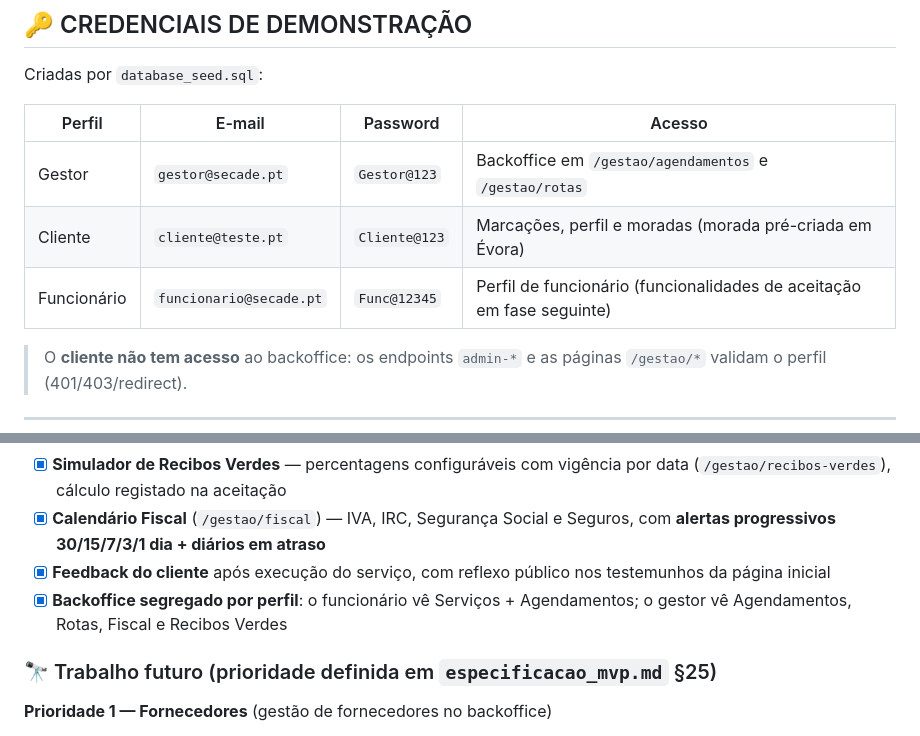
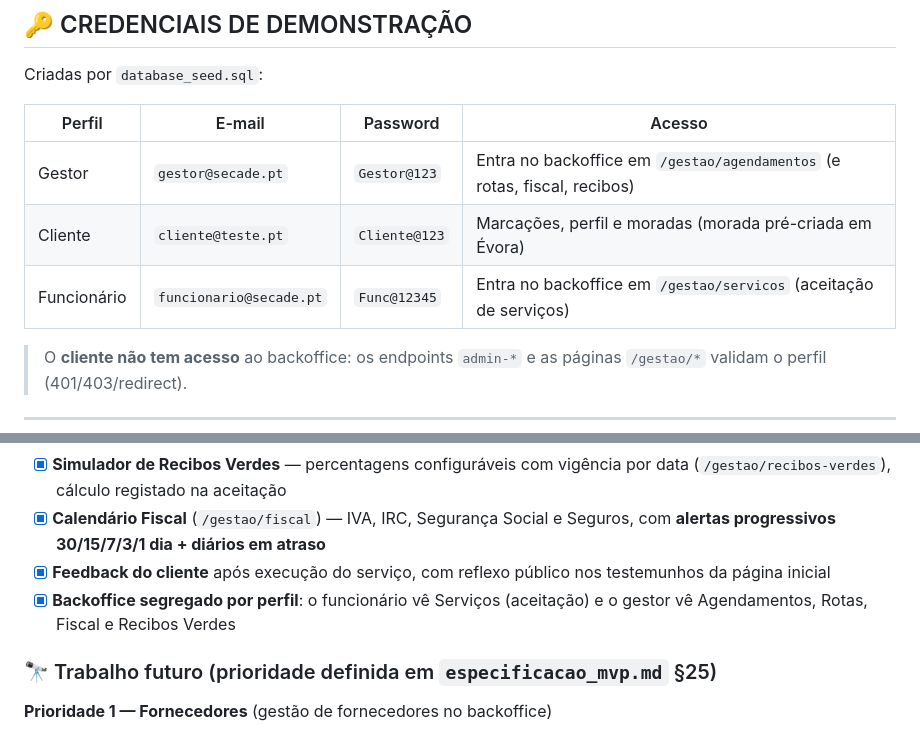
Before and after one commit to CET026SBT/secade-beauty-tarde, a Markdown page: README.md, 2 parts joined by grey strips. Drawn GitHub-style.

Commit message:
README: atualiza a ordem dos passos do wizard e os acessos por perfil
- wizard da loja passa a ser canal, servicos, data/hora, profissional e resumo
- wizard da carrinha passa a ser canal, servicos/pessoas, morada, OTP,
  data/hora, sinal e resumo
- backoffice segregado por perfil: o funcionario ve Servicos e o gestor ve
  Agendamentos, Rotas, Fiscal e Recibos Verdes
- tabela de credenciais de teste indica onde cada perfil entra apos o login

```diff
--- a/README.md
+++ b/README.md
@@ -182,11 +182,11 @@ manutenção** (`tools/`) e as **regras do assistente** (`.clinerules`).
 
 Criadas por `database_seed.sql`:
 
-| Perfil      | E-mail                  | Password      | Acesso                                                                |
-| ----------- | ----------------------- | ------------- | --------------------------------------------------------------------- |
-| Gestor      | `gestor@secade.pt`      | `Gestor@123`  | Backoffice em `/gestao/agendamentos` e `/gestao/rotas`                |
-| Cliente     | `cliente@teste.pt`      | `Cliente@123` | Marcações, perfil e moradas (morada pré-criada em Évora)              |
-| Funcionário | `funcionario@secade.pt` | `Func@12345`  | Perfil de funcionário (funcionalidades de aceitação em fase seguinte) |
+| Perfil      | E-mail                  | Password      | Acesso                                                                   |
+| ----------- | ----------------------- | ------------- | ------------------------------------------------------------------------ |
+| Gestor      | `gestor@secade.pt`      | `Gestor@123`  | Entra no backoffice em `/gestao/agendamentos` (e rotas, fiscal, recibos) |
+| Cliente     | `cliente@teste.pt`      | `Cliente@123` | Marcações, perfil e moradas (morada pré-criada em Évora)                 |
+| Funcionário | `funcionario@secade.pt` | `Func@12345`  | Entra no backoffice em `/gestao/servicos` (aceitação de serviços)        |
 
 > O **cliente não tem acesso** ao backoffice: os endpoints `admin-*` e as páginas `/gestao/*` validam o perfil (401/403/redirect).
 
@@ -221,7 +221,7 @@ Criadas por `database_seed.sql`:
 - [x] **Simulador de Recibos Verdes** — percentagens configuráveis com vigência por data (`/gestao/recibos-verdes`), cálculo registado na aceitação
 - [x] **Calendário Fiscal** (`/gestao/fiscal`) — IVA, IRC, Segurança Social e Seguros, com **alertas progressivos 30/15/7/3/1 dia + diários em atraso**
 - [x] **Feedback do cliente** após execução do serviço, com reflexo público nos testemunhos da página inicial
-- [x] **Backoffice segregado por perfil**: o funcionário vê Serviços + Agendamentos; o gestor vê Agendamentos, Rotas, Fiscal e Recibos Verdes
+- [x] **Backoffice segregado por perfil**: o funcionário vê Serviços (aceitação) e o gestor vê Agendamentos, Rotas, Fiscal e Recibos Verdes
 
 ### 🔭 Trabalho futuro (prioridade definida em `especificacao_mvp.md` §25)
 
```
Also changed, not shown: other parts of README.md (+2 -2 lines).
